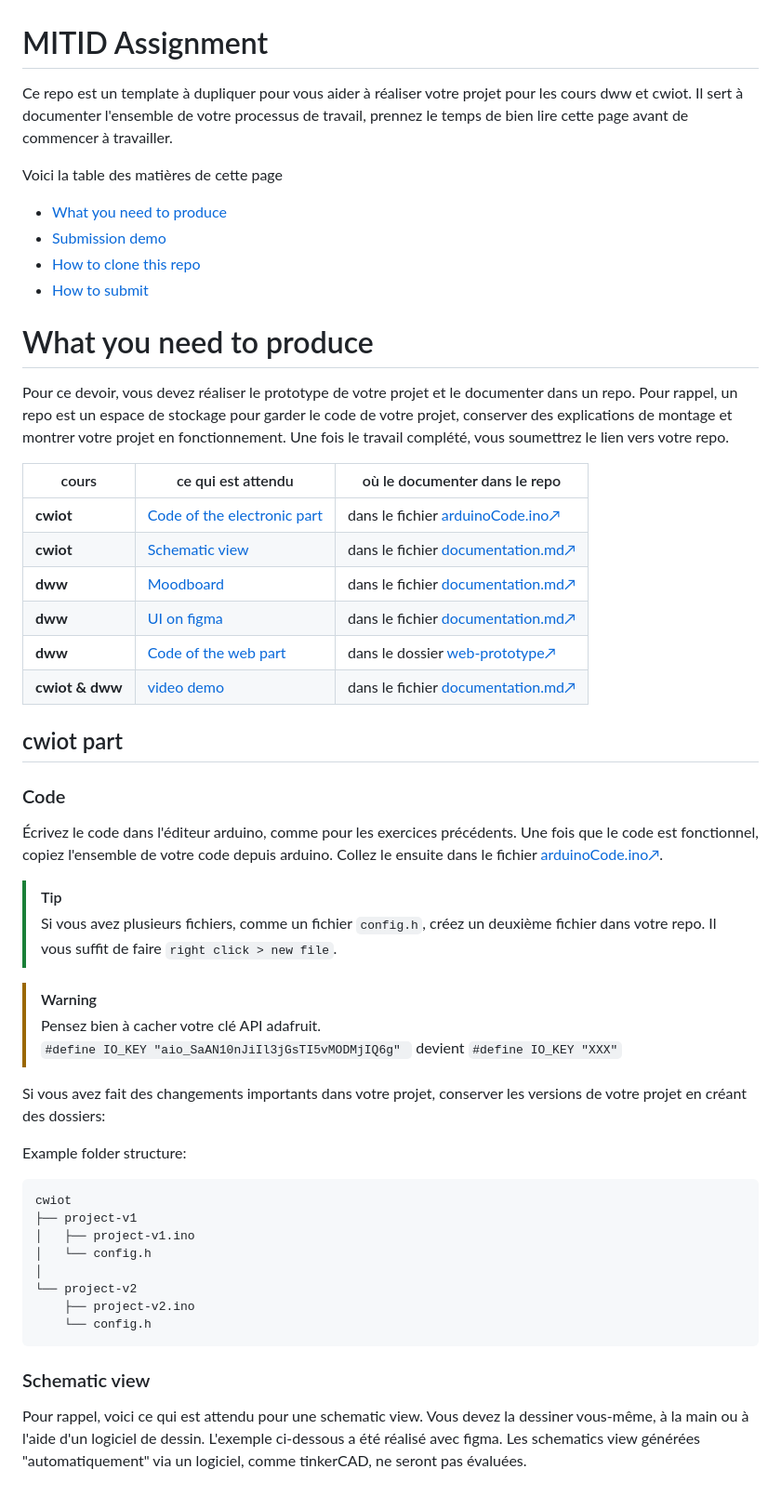
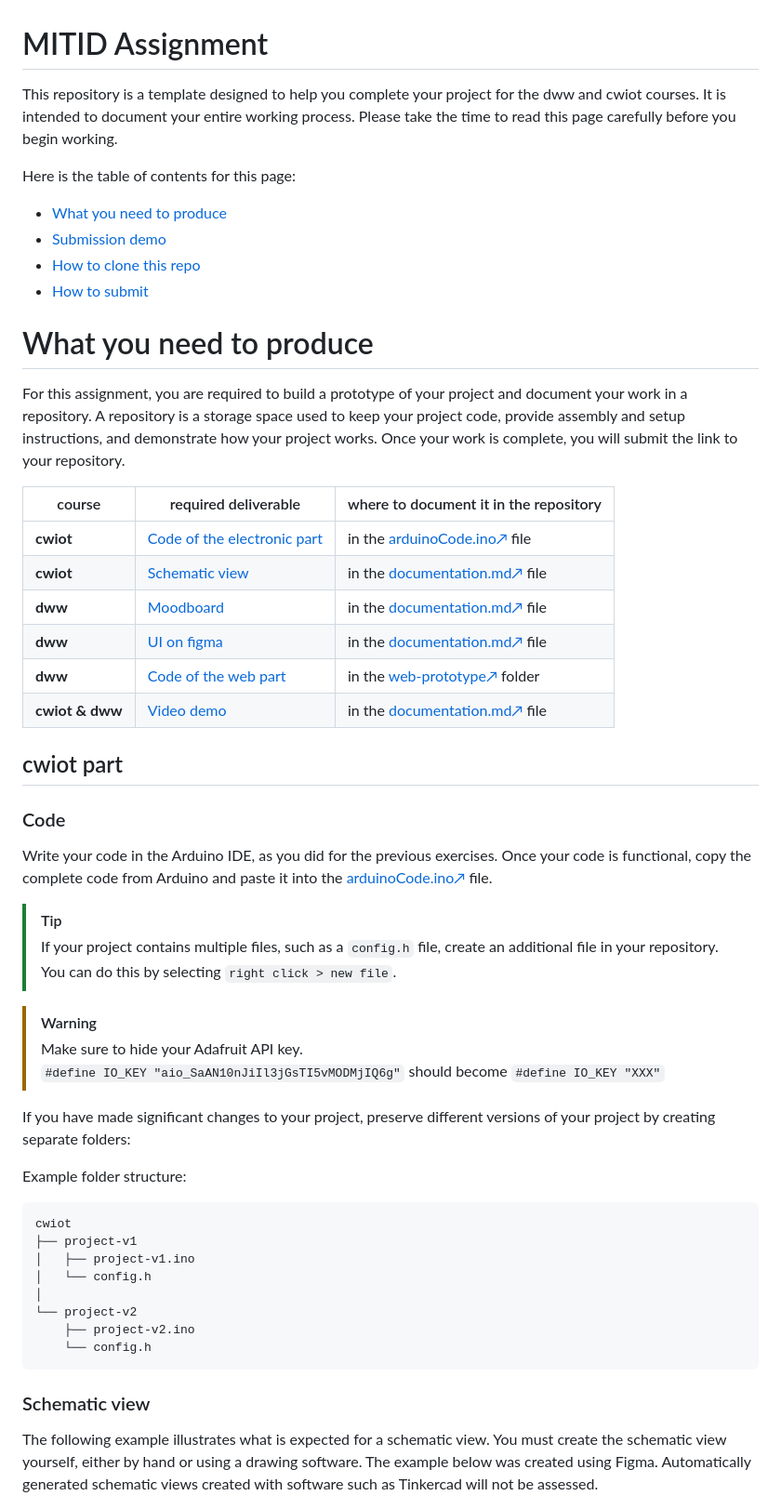
Before and after one commit to methio/MITID-assignment, a Markdown page: README.md, the part around one of its changes. Shown at 93% size. Rendered like a GitHub page.

````diff
--- a/README.md
+++ b/README.md
@@ -1,8 +1,8 @@
 # MITID Assignment
 
-Ce repo est un template à dupliquer pour vous aider à réaliser votre projet pour les cours dww et cwiot. Il sert à documenter l'ensemble de votre processus de travail, prennez le temps de bien lire cette page avant de commencer à travailler.
+This repository is a template designed to help you complete your project for the dww and cwiot courses. It is intended to document your entire working process. Please take the time to read this page carefully before you begin working.
 
-Voici la table des matières de cette page
+Here is the table of contents for this page:
 - [What you need to produce](#what-you-need-to-produce)
 - [Submission demo](#submission-demo)
 - [How to clone this repo](#clone-this-repo)
@@ -10,31 +10,32 @@ Voici la table des matières de cette page
 
 # What you need to produce
 
-Pour ce devoir, vous devez réaliser le prototype de votre projet et le documenter dans un repo. Pour rappel, un repo est un espace de stockage pour garder le code de votre projet, conserver des explications de montage et montrer votre projet en fonctionnement. Une fois le travail complété, vous soumettrez le lien vers votre repo.
+For this assignment, you are required to build a prototype of your project and document your work in a repository. A repository is a storage space used to keep your project code, provide assembly and setup instructions, and demonstrate how your project works. Once your work is complete, you will submit the link to your repository.
 
-| cours | ce qui est attendu | où le documenter dans le repo |
+| course | required deliverable | where to document it in the repository |
 |---|---|---|
-| **cwiot** | [Code of the electronic part](#code)| dans le fichier [arduinoCode.ino↗](your-name/arduinoCode.ino) |
-| **cwiot** | [Schematic view](#schematic-view) | dans le fichier [documentation.md↗](your-name/documentation.md) |
-| **dww** | [Moodboard](#moodboard) | dans le fichier [documentation.md↗](your-name/documentation.md) |
-| **dww** | [UI on figma](#user-flow) | dans le fichier [documentation.md↗](your-name/documentation.md) |
-| **dww** | [Code of the web part](#user-flow) | dans le dossier [web-prototype↗](your-name/web-prototype/) |
-| **cwiot & dww**| [video demo](#video)| dans le fichier [documentation.md↗](your-name/documentation.md)|
+| **cwiot** | [Code of the electronic part](#code)| in the [arduinoCode.ino↗](your-name/arduinoCode.ino) file |
+| **cwiot** | [Schematic view](#schematic-view) | in the [documentation.md↗](your-name/documentation.md) file|
+| **dww** | [Moodboard](#moodboard) | in the [documentation.md↗](your-name/documentation.md) file |
+| **dww** | [UI on figma](#user-flow) | in the [documentation.md↗](your-name/documentation.md) file |
+| **dww** | [Code of the web part](#user-flow) | in the [web-prototype↗](your-name/web-prototype/) folder |
+| **cwiot & dww**| [Video demo](#video)| in the [documentation.md↗](your-name/documentation.md) file |
 
 
 ## cwiot part
 
 ### Code
-Écrivez le code dans l'éditeur arduino, comme pour les exercices précédents. Une fois que le code est fonctionnel, copiez l'ensemble de votre code depuis arduino. Collez le ensuite dans le fichier [arduinoCode.ino↗](your-name/arduinoCode.ino).
+Write your code in the Arduino IDE, as you did for the previous exercises. Once your code is functional, copy the complete code from Arduino and paste it into the [arduinoCode.ino↗](your-name/arduinoCode.ino) file.
 
 >[!TIP]
->Si vous avez plusieurs fichiers, comme un fichier `config.h`, créez un deuxième fichier dans votre repo. Il vous suffit de faire `right click > new file`.
+>If your project contains multiple files, such as a `config.h` file, create an additional file in your repository. You can do this by selecting `right click > new file`.
+
 
 >[!WARNING]
->Pensez bien à cacher votre clé API adafruit.\
-`#define IO_KEY "aio_SaAN10nJiIl3jGsTI5vMODMjIQ6g" ` devient `#define IO_KEY "XXX"`
+>Make sure to hide your Adafruit API key.\
+` #define IO_KEY "aio_SaAN10nJiIl3jGsTI5vMODMjIQ6g" ` should become ` #define IO_KEY "XXX" `
 
-Si vous avez fait des changements importants dans votre projet, conserver les versions de votre projet en créant des dossiers:
+If you have made significant changes to your project, preserve different versions of your project by creating separate folders:
 
 Example folder structure:
 ```arduino
@@ -50,7 +51,7 @@ cwiot
 
 ### Schematic view
 
-Pour rappel, voici ce qui est attendu pour une schematic view. Vous devez la dessiner vous-même, à la main ou à l'aide d'un logiciel de dessin. L'exemple ci-dessous a été réalisé avec figma. Les schematics view générées "automatiquement" via un logiciel, comme tinkerCAD, ne seront pas évaluées.
+The following example illustrates what is expected for a schematic view. You must create the schematic view yourself, either by hand or using a drawing software. The example below was created using Figma. Automatically generated schematic views created with software such as Tinkercad will not be assessed.
 
 <!-- this a way to add an image an modify its displayed size-->
 <picture>
````
Also changed, not shown: other parts of README.md (+44 -37 lines).
